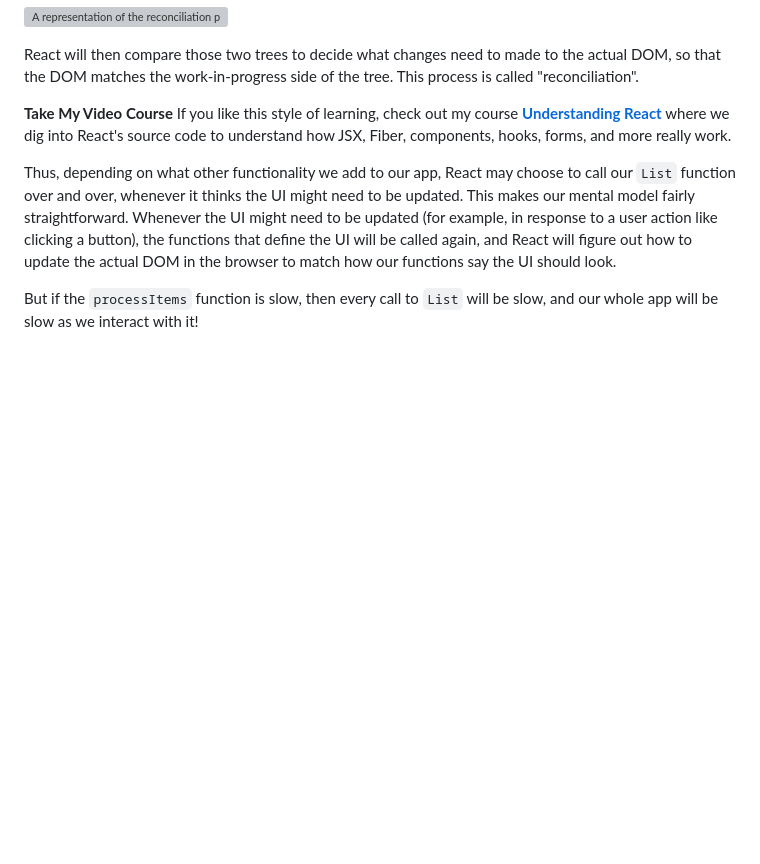
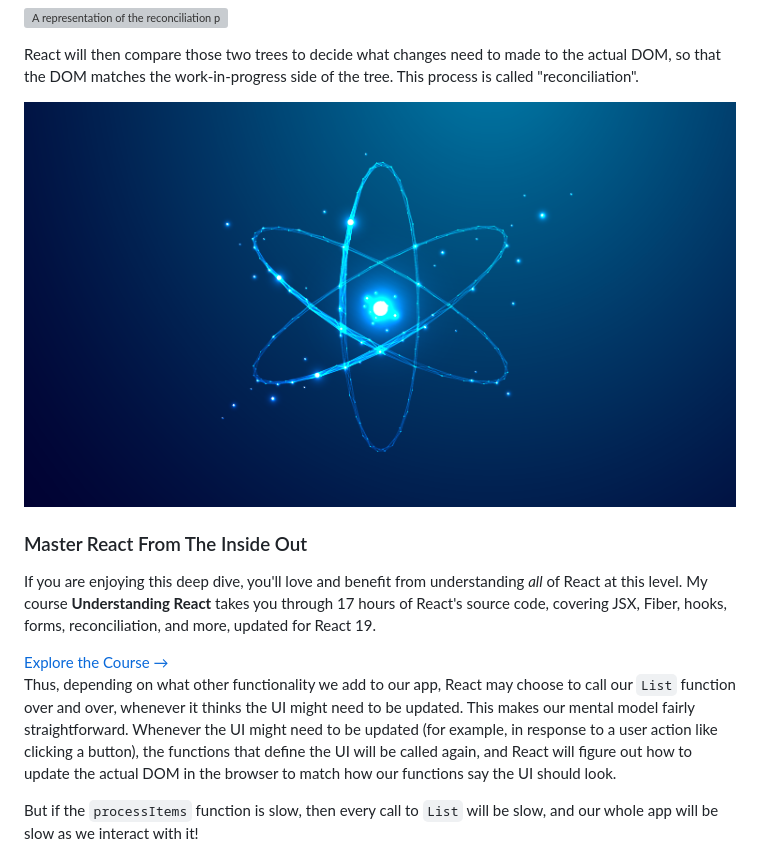
Before and after one commit to AnthonyPAlicea/anthonyalicea, a Markdown page: blog/understanding-react-compiler.md, the part around the change. Rendered like a GitHub page; pictures changed too: assets/react_courseimage.png (added); blank space fills up the shorter version; grey boxes are pictures that could not be loaded.

Commit message:
Blog post updates

```diff
--- a/blog/understanding-react-compiler.md
+++ b/blog/understanding-react-compiler.md
@@ -161,12 +161,14 @@ React actually keeps two branches that can fork out from each node of the tree.
 
 React will then compare those two trees to decide what changes need to made to the actual DOM, so that the DOM matches the work-in-progress side of the tree. This process is called "reconciliation".
 
-<p>
-<aside>
-<b class="note-header">Take My Video Course</b>
-If you like this style of learning, check out my course <a href="https://understandingreact.com"><b>Understanding React</b></a> where we dig into React's source code to understand how JSX, Fiber, components, hooks, forms, and more really work.
-</aside>
-</p>
+<div class="course-callout">
+  <img src="/assets/react_courseimage.png" alt="Understanding React Course" class="course-callout__image" />
+  <div class="course-callout__content">
+    <h3 class="course-callout__title">Master React From The Inside Out</h3>
+    <p class="course-callout__description">If you are enjoying this deep dive, you'll love and benefit from understanding <em>all</em> of React at this level. My course <strong>Understanding React</strong> takes you through 17 hours of React's source code, covering JSX, Fiber, hooks, forms, reconciliation, and more, updated for React 19.</p>
+    <a href="https://understandingreact.com" class="course-callout__cta">Explore the Course →</a>
+  </div>
+</div>
 
 Thus, depending on what other functionality we add to our app, React may choose to call our <code>List</code> function over and over, whenever it thinks the UI might need to be updated. This makes our mental model fairly straightforward. Whenever the UI might need to be updated (for example, in response to a user action like clicking a button), the functions that define the UI will be called again, and React will figure out how to update the actual DOM in the browser to match how our functions say the UI should look.
 
```
Also changed, not shown: blog/understanding-react-server-components.md (+9 -7 lines), 1 other file.
